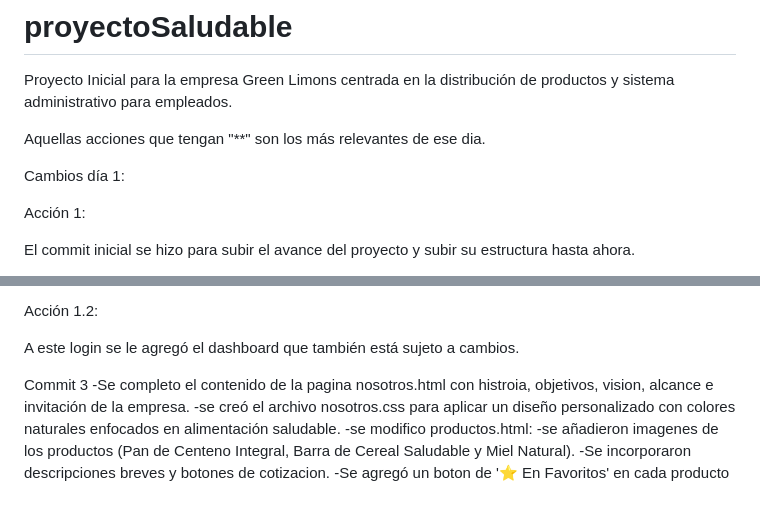
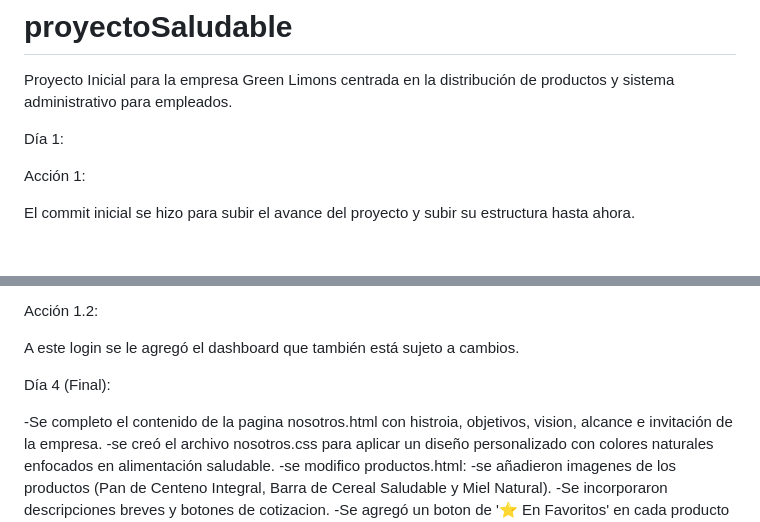
Before and after one commit to skyiwii/proyectoSaludable, a Markdown page: README.md, 2 parts joined by grey strips. GitHub-like rendering; blank space fills up the shorter version.

Commit message:
Update al README.md

```diff
--- a/README.md
+++ b/README.md
@@ -4,10 +4,7 @@
 
 Proyecto Inicial para la empresa Green Limons centrada en la distribución de productos y sistema administrativo para empleados.
 
-Aquellas acciones que tengan "**" son los más relevantes de ese dia.
-
-Cambios día 1:
-
+Día 1:
 
 Acción 1:
 
@@ -247,7 +244,8 @@ Acción 1.2:
 A este login se le agregó el dashboard que también está sujeto a cambios.
 
 
-Commit 3
+Día 4 (Final):
+
 -Se completo el contenido de la pagina nosotros.html con histroia, objetivos, vision, alcance e invitación de la empresa.
 -se creó el archivo nosotros.css para aplicar un diseño personalizado con colores naturales enfocados en alimentación  saludable.
 -se modifico productos.html:
```
Also changed, not shown: other parts of README.md (+1 -1 lines).
